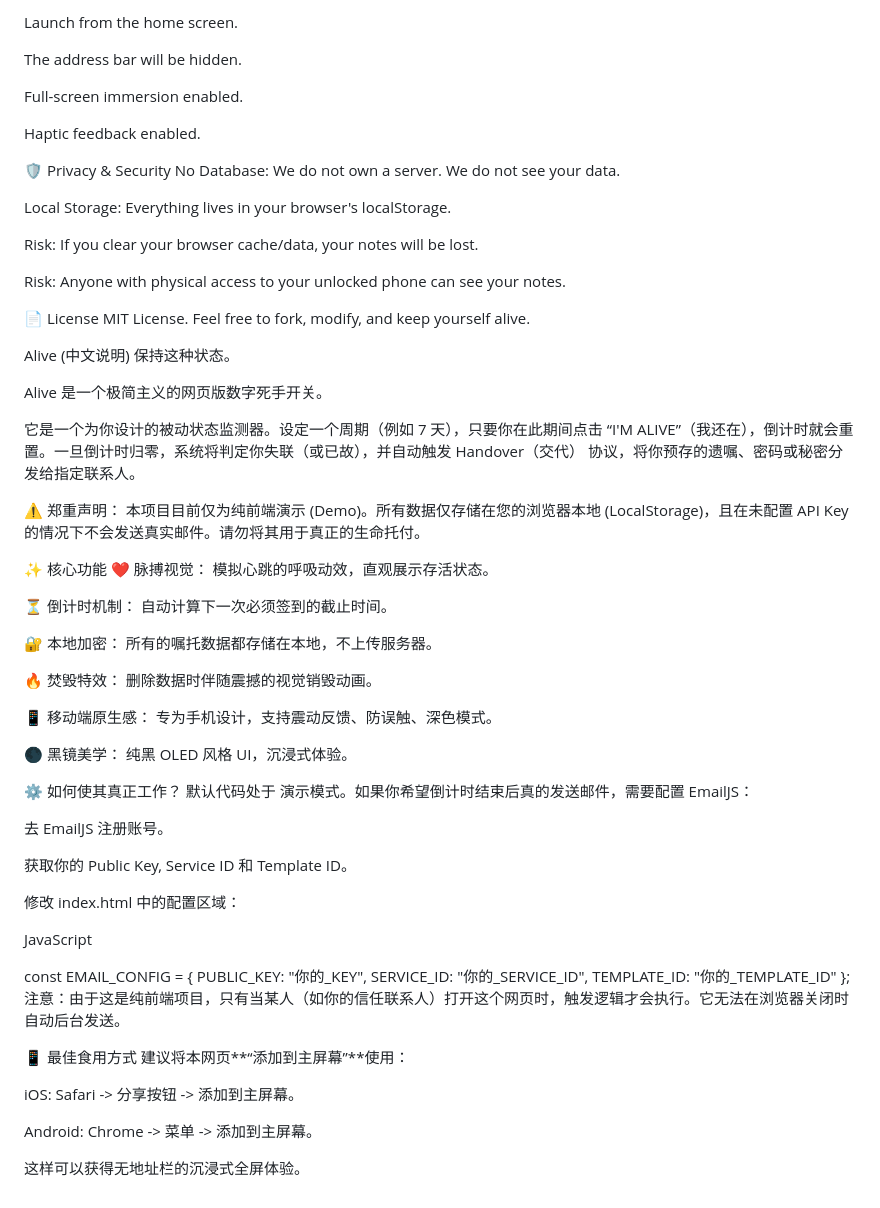
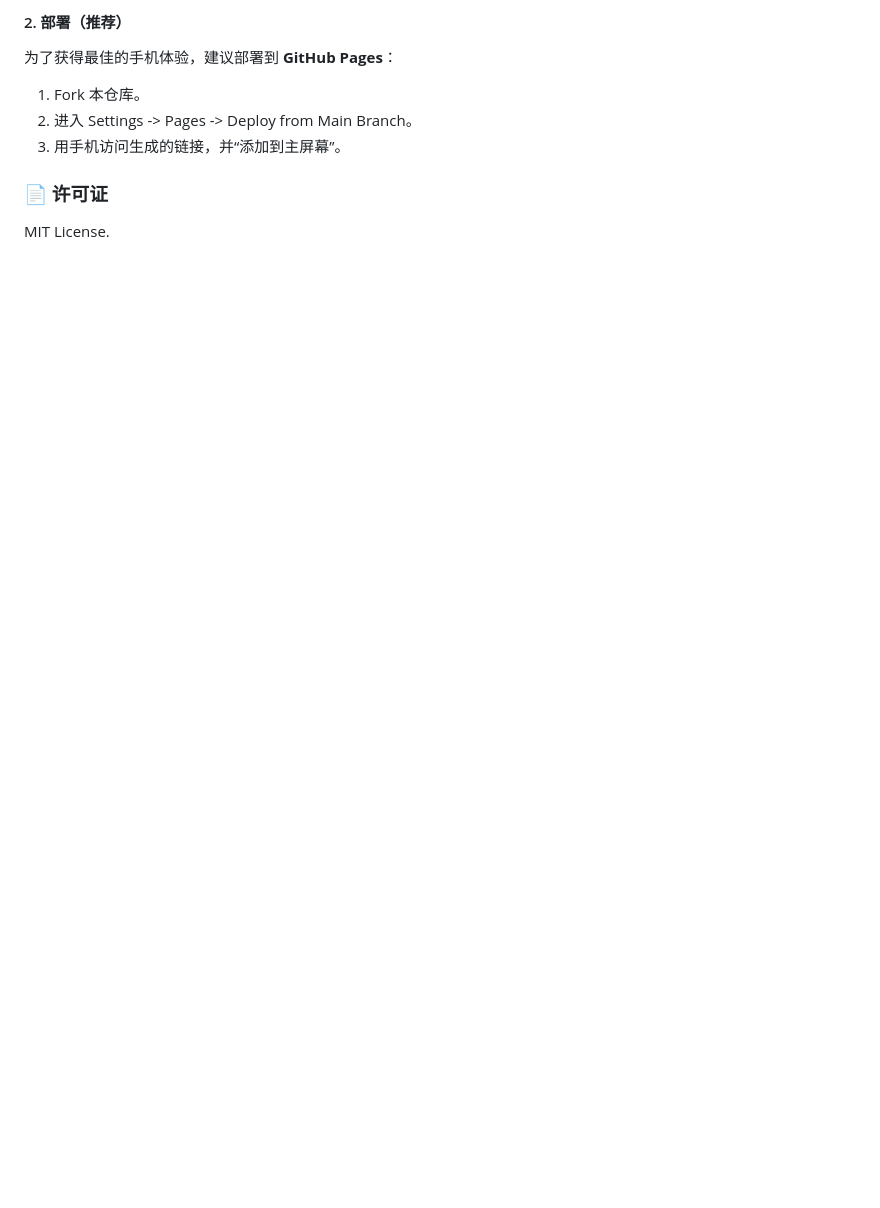
Before and after one commit to zyscodes/alive, a Markdown page: README.md, the part around one of its changes. Drawn GitHub-style; blank space fills up the shorter version.

```diff
--- a/README.md
+++ b/README.md
@@ -72,71 +75,10 @@ Tap Share -> Add to Home Screen.
 
-Launch from the home screen.
+#### 2. 部署（推荐）
+为了获得最佳的手机体验，建议部署到 **GitHub Pages**：
+1. Fork 本仓库。
+2. 进入 Settings -> Pages -> Deploy from Main Branch。
+3. 用手机访问生成的链接，并“添加到主屏幕”。
 
-The address bar will be hidden.
+### 📄 许可证
 
-Full-screen immersion enabled.
-
-Haptic feedback enabled.
-
-🛡️ Privacy & Security
-No Database: We do not own a server. We do not see your data.
-
-Local Storage: Everything lives in your browser's localStorage.
-
-Risk: If you clear your browser cache/data, your notes will be lost.
-
-Risk: Anyone with physical access to your unlocked phone can see your notes.
-
-📄 License
-MIT License. Feel free to fork, modify, and keep yourself alive.
-
-<a name="chinese"></a>
-
-Alive (中文说明)
-保持这种状态。
-
-Alive 是一个极简主义的网页版数字死手开关。
-
-它是一个为你设计的被动状态监测器。设定一个周期（例如 7 天），只要你在此期间点击 “I'M ALIVE”（我还在），倒计时就会重置。一旦倒计时归零，系统将判定你失联（或已故），并自动触发 Handover（交代） 协议，将你预存的遗嘱、密码或秘密分发给指定联系人。
-
-⚠️ 郑重声明： 本项目目前仅为纯前端演示 (Demo)。所有数据仅存储在您的浏览器本地 (LocalStorage)，且在未配置 API Key 的情况下不会发送真实邮件。请勿将其用于真正的生命托付。
-
-✨ 核心功能
-❤️ 脉搏视觉： 模拟心跳的呼吸动效，直观展示存活状态。
-
-⏳ 倒计时机制： 自动计算下一次必须签到的截止时间。
-
-🔐 本地加密： 所有的嘱托数据都存储在本地，不上传服务器。
-
-🔥 焚毁特效： 删除数据时伴随震撼的视觉销毁动画。
-
-📱 移动端原生感： 专为手机设计，支持震动反馈、防误触、深色模式。
-
-🌑 黑镜美学： 纯黑 OLED 风格 UI，沉浸式体验。
-
-⚙️ 如何使其真正工作？
-默认代码处于 演示模式。如果你希望倒计时结束后真的发送邮件，需要配置 EmailJS：
-
-去 EmailJS 注册账号。
-
-获取你的 Public Key, Service ID 和 Template ID。
-
-修改 index.html 中的配置区域：
-
-JavaScript
-
-const EMAIL_CONFIG = {
-    PUBLIC_KEY: "你的_KEY",
-    SERVICE_ID: "你的_SERVICE_ID",
-    TEMPLATE_ID: "你的_TEMPLATE_ID"
-};
-注意：由于这是纯前端项目，只有当某人（如你的信任联系人）打开这个网页时，触发逻辑才会执行。它无法在浏览器关闭时自动后台发送。
-
-📱 最佳食用方式
-建议将本网页**“添加到主屏幕”**使用：
-
-iOS: Safari -> 分享按钮 -> 添加到主屏幕。
-
-Android: Chrome -> 菜单 -> 添加到主屏幕。
-
-这样可以获得无地址栏的沉浸式全屏体验。
+MIT License.
```
Also changed, not shown: other parts of README.md (+46 -43 lines).
